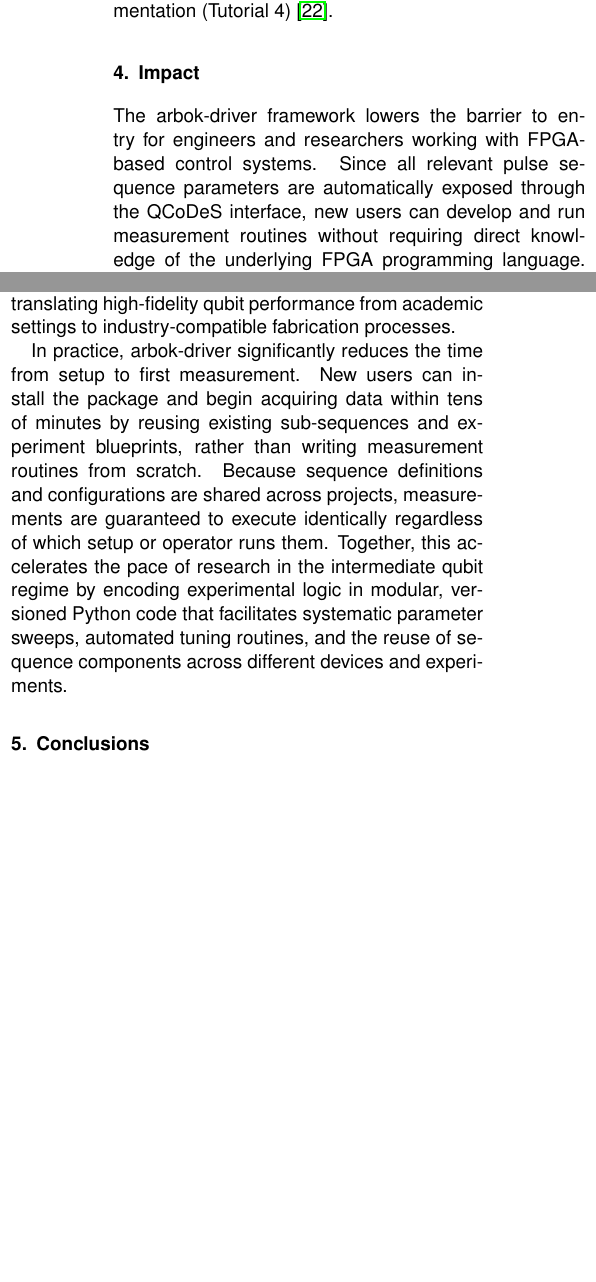
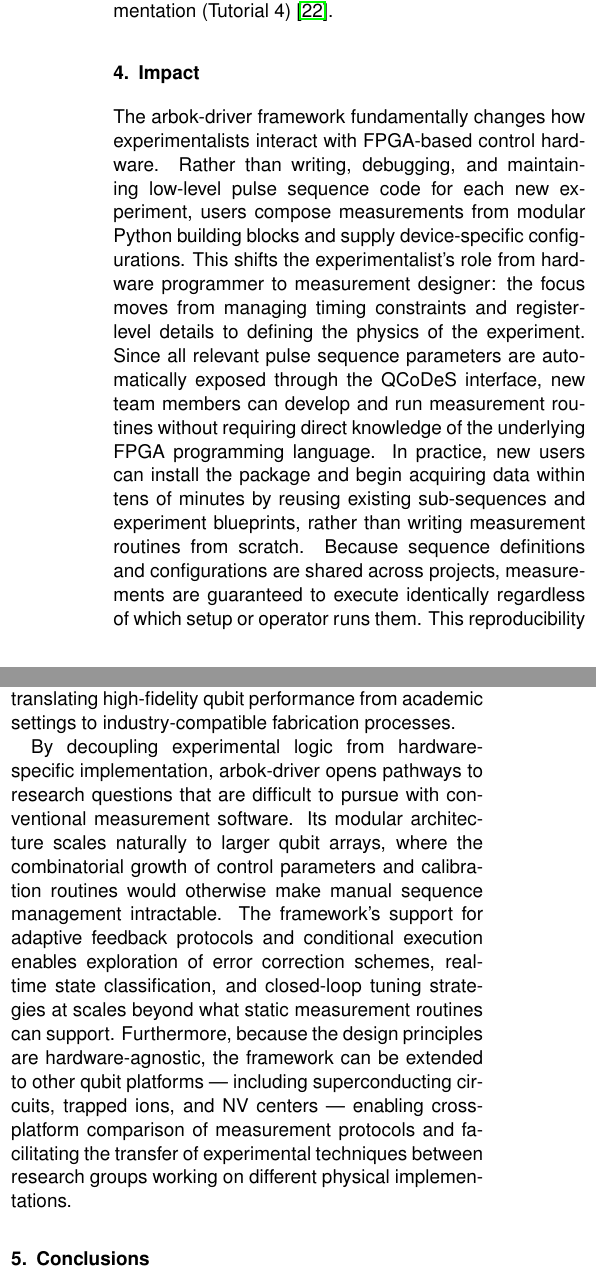
Before and after one commit to andncl/arbok-driver-paper, a LaTeX paper (main.tex): two parts of the columns of page 7 of 11, joined at a grey line, cut so that both start at the same text, the shorter picture padded with empty space. Compiled offline with pdfLaTeX.

Commit message:
Small refactoring in ipact section

```diff
--- a/main.tex
+++ b/main.tex
@@ -512,11 +512,11 @@ The \texttt{control\_detuning} variable moves both plunger gates in opposite dir
     }
 \end{instructions}
 \noindent
-The arbok-driver framework lowers the barrier to entry for engineers and researchers working with FPGA-based control systems. Since all relevant pulse sequence parameters are automatically exposed through the QCoDeS interface, new users can develop and run measurement routines without requiring direct knowledge of the underlying FPGA programming language. This is particularly valuable in growing research teams where engineers with varying levels of hardware expertise need to contribute to complex measurement workflows.
+The arbok-driver framework fundamentally changes how experimentalists interact with FPGA-based control hardware. Rather than writing, debugging, and maintaining low-level pulse sequence code for each new experiment, users compose measurements from modular Python building blocks and supply device-specific configurations. This shifts the experimentalist's role from hardware programmer to measurement designer: the focus moves from managing timing constraints and register-level details to defining the physics of the experiment. Since all relevant pulse sequence parameters are automatically exposed through the QCoDeS interface, new team members can develop and run measurement routines without requiring direct knowledge of the underlying FPGA programming language. In practice, new users can install the package and begin acquiring data within tens of minutes by reusing existing sub-sequences and experiment blueprints, rather than writing measurement routines from scratch. Because sequence definitions and configurations are shared across projects, measurements are guaranteed to execute identically regardless of which setup or operator runs them. This reproducibility is particularly valuable in growing research teams where engineers with varying levels of hardware expertise need to contribute to complex measurement workflows.
 
 The framework has been adopted internally at Diraq, a silicon quantum computing startup, where it is currently deployed across six independent measurement campaigns spanning mass device characterisation, qubit array scale-up, benchmarking, novel qubit architectures, and automated tuning with machine learning protocols. It contributed to the tuning and coherent control of an eight-qubit linear array fabricated in a 300 mm CMOS-compatible foundry process, the largest number of qubits reported to date in this platform~\cite{nickl_eight-qubit_2025}, and supported device pre-screening from the same process, contributing to the demonstration of single- and two-qubit gate fidelities exceeding 99\%~\cite{steinacker_industry-compatible_2025}. These results demonstrate that flexible, reproducible control software is a prerequisite for translating high-fidelity qubit performance from academic settings to industry-compatible fabrication processes.
 
-In practice, arbok-driver significantly reduces the time from setup to first measurement. New users can install the package and begin acquiring data within tens of minutes by reusing existing sub-sequences and experiment blueprints, rather than writing measurement routines from scratch. Because sequence definitions and configurations are shared across projects, measurements are guaranteed to execute identically regardless of which setup or operator runs them. Together, this accelerates the pace of research in the intermediate qubit regime by encoding experimental logic in modular, versioned Python code that facilitates systematic parameter sweeps, automated tuning routines, and the reuse of sequence components across different devices and experiments.
+By decoupling experimental logic from hardware-specific implementation, arbok-driver opens pathways to research questions that are difficult to pursue with conventional measurement software. Its modular architecture scales naturally to larger qubit arrays, where the combinatorial growth of control parameters and calibration routines would otherwise make manual sequence management intractable. The framework's support for adaptive feedback protocols and conditional execution enables exploration of error correction schemes, real-time state classification, and closed-loop tuning strategies at scales beyond what static measurement routines can support. Furthermore, because the design principles are hardware-agnostic, the framework can be extended to other qubit platforms — including superconducting circuits, trapped ions, and NV centers — enabling cross-platform comparison of measurement protocols and facilitating the transfer of experimental techniques between research groups working on different physical implementations.
 
 \section{Conclusions}
 \noindent
```
